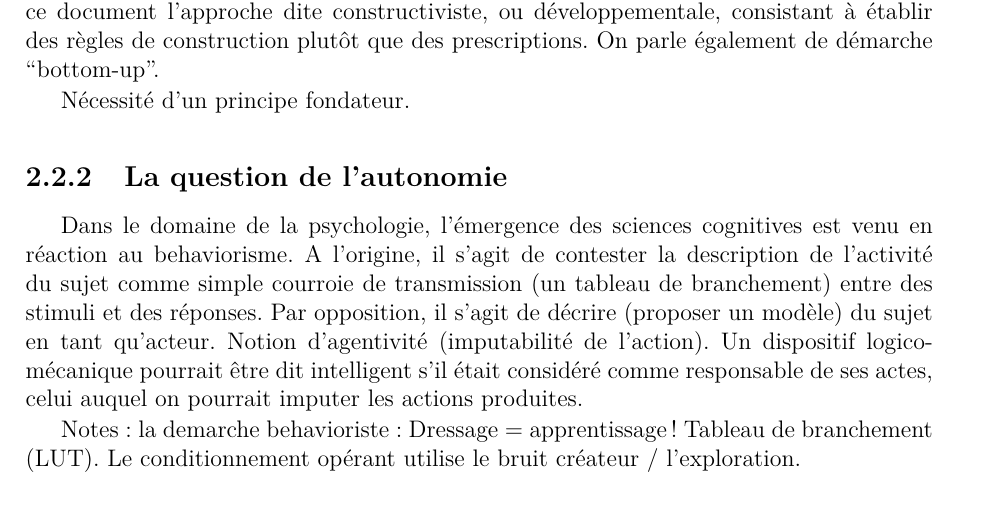
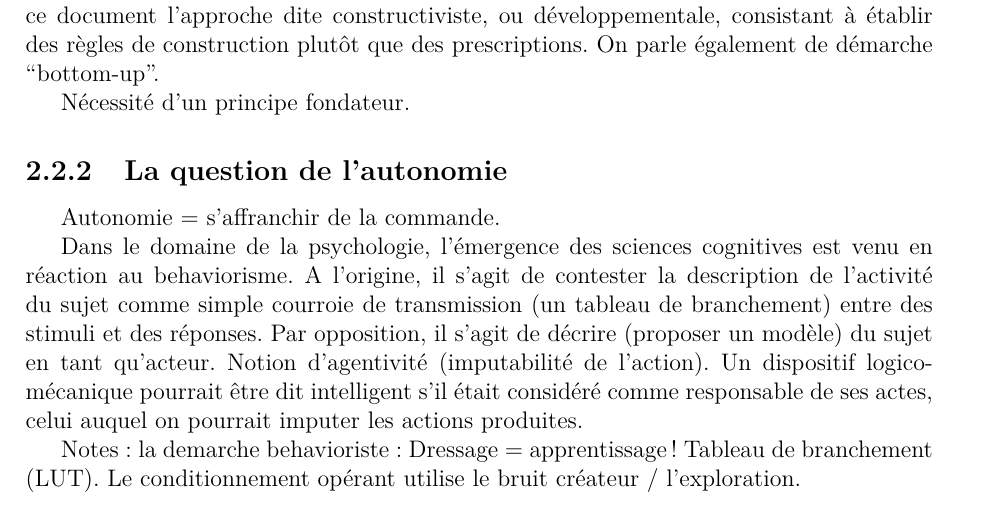
Before and after one commit to gdbmanu/HDR-git, a LaTeX book (hdr-main.tex): part of page 17 of 37, cut so that both start at the same text. Compiled offline with pdfLaTeX.

Commit message:
intro partie 3

```diff
--- a/hdr-main.tex
+++ b/hdr-main.tex
@@ -408,6 +408,8 @@ On parle également de démarche ``bottom-up''.
 Nécessité d'un principe fondateur.
 
 \subsection{La question de l'autonomie}
+
+Autonomie = s'affranchir de la commande.
 
 Dans le domaine de la psychologie, l'émergence des sciences cognitives est venu en réaction au behaviorisme.
 A l'origine, il s'agit de contester la description de l'activité du sujet comme simple courroie de transmission
```
